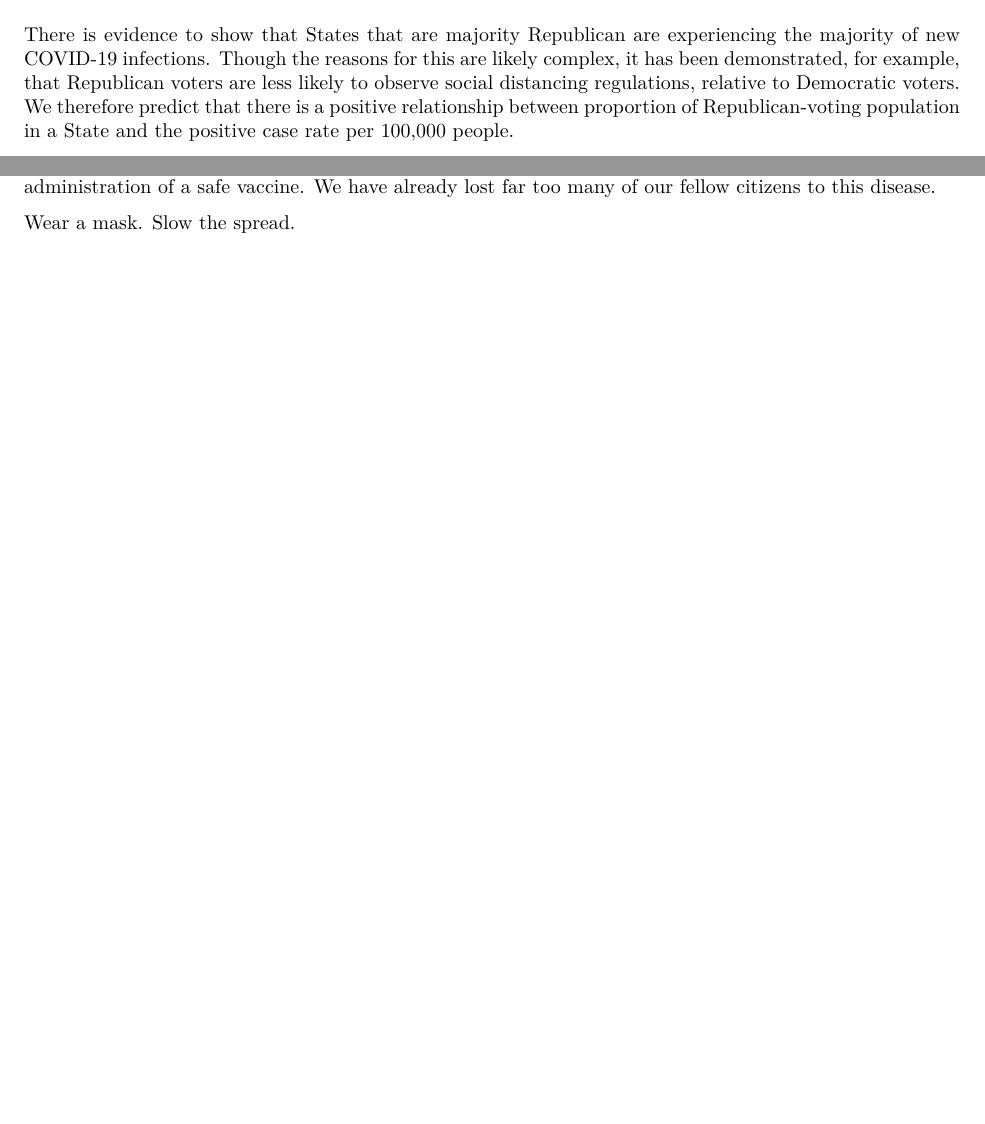
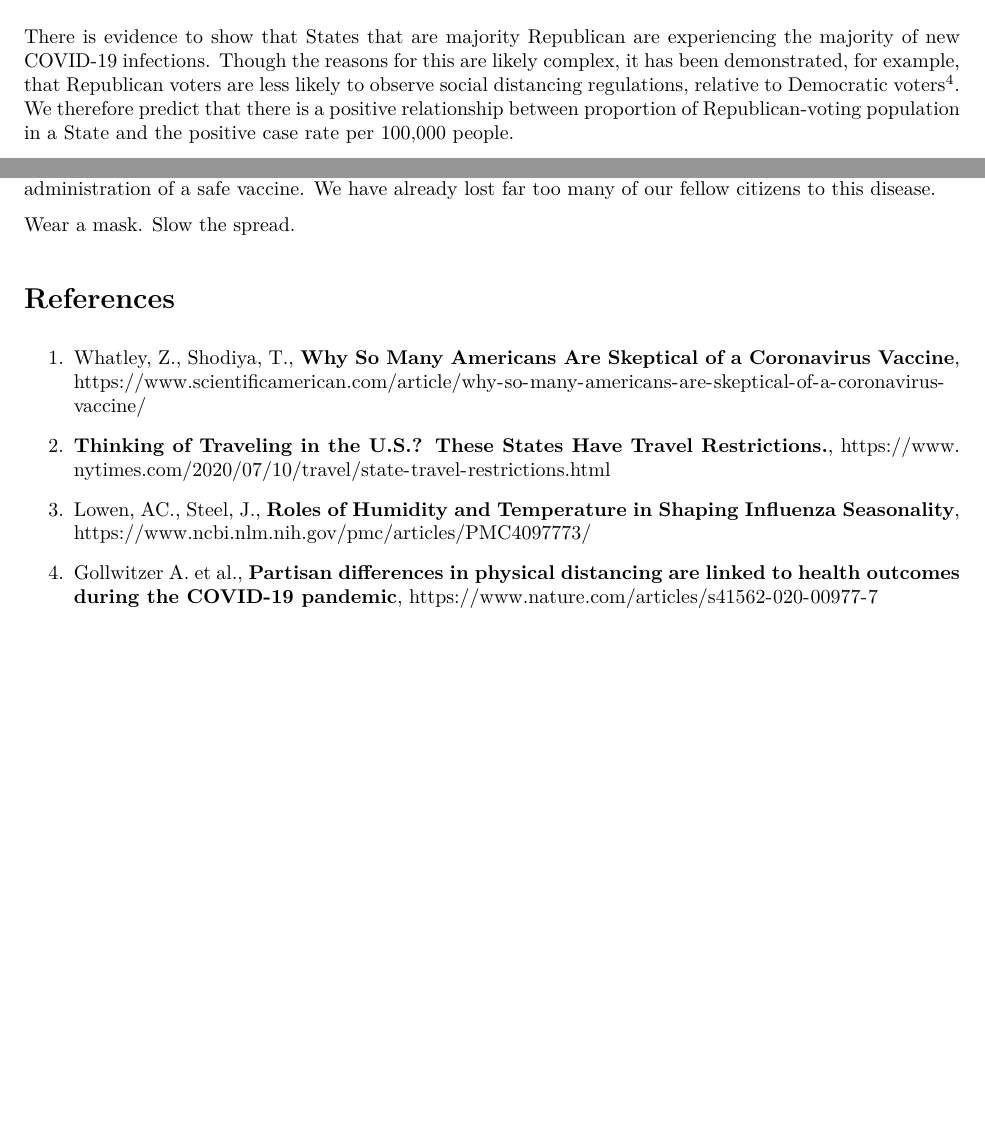
Before and after one commit to sandzp/covid_analysis, an R Markdown document (first_draft.Rmd): two parts of pages 29 and 30 of 30, joined at a grey line, cut so that both start at the same text, the shorter picture padded with empty space. The pictures show the output file first_draft.pdf that the author committed with the source.

Commit message:
added references

```diff
--- a/first_draft.Rmd
+++ b/first_draft.Rmd
@@ -577,7 +577,7 @@ As the relationship between the omitted variable and both the dependent and inde
 
 ## Percentage of Republican Voters
 
-There is evidence to show that States that are majority Republican are experiencing the majority of new COVID-19 infections. Though the reasons for this are likely complex, it has been demonstrated, for example, that [Republican voters are less likely to observe social distancing regulations, relative to Democratic voters](https://www.nature.com/articles/s41562-020-00977-7). We therefore predict that there is a positive relationship between proportion of Republican-voting population in a State and the positive case rate per 100,000 people.
+There is evidence to show that States that are majority Republican are experiencing the majority of new COVID-19 infections. Though the reasons for this are likely complex, it has been demonstrated, for example, that Republican voters are less likely to observe social distancing regulations, relative to Democratic voters$^4$. We therefore predict that there is a positive relationship between proportion of Republican-voting population in a State and the positive case rate per 100,000 people.
 
 Similarly, States with a majority of Republican-leaning voters are likely to elect Republican officials who will pander to their voter base. We therefore predict that States with a higher percentage of Republican voters, will be less likely to enforce mandatory mask use laws i.e. a negative relationship.
 
@@ -594,3 +594,13 @@ Our exploratory data analysis helps inform how we chose the variables we did, ra
 The next few months will be crucial for the country to course correct until the widespread availability and administration of a safe vaccine. We have already lost far too many of our fellow citizens to this disease.
 
 Wear a mask. Slow the spread.
+
+# References
+
+1. Whatley, Z., Shodiya, T., **Why So Many Americans Are Skeptical of a Coronavirus Vaccine**, https://www.scientificamerican.com/article/why-so-many-americans-are-skeptical-of-a-coronavirus-vaccine/
+
+2. **Thinking of Traveling in the U.S.? These States Have Travel Restrictions.**, https://www.nytimes.com/2020/07/10/travel/state-travel-restrictions.html
+
+3. Lowen, AC., Steel, J., **Roles of Humidity and Temperature in Shaping Influenza Seasonality**, https://www.ncbi.nlm.nih.gov/pmc/articles/PMC4097773/
+
+4. Gollwitzer A. et al., **Partisan differences in physical distancing are linked to health outcomes during the COVID-19 pandemic**, https://www.nature.com/articles/s41562-020-00977-7
```
Also changed, not shown: first_draft.pdf, first_draft.Rmd (6 more changed lines).
